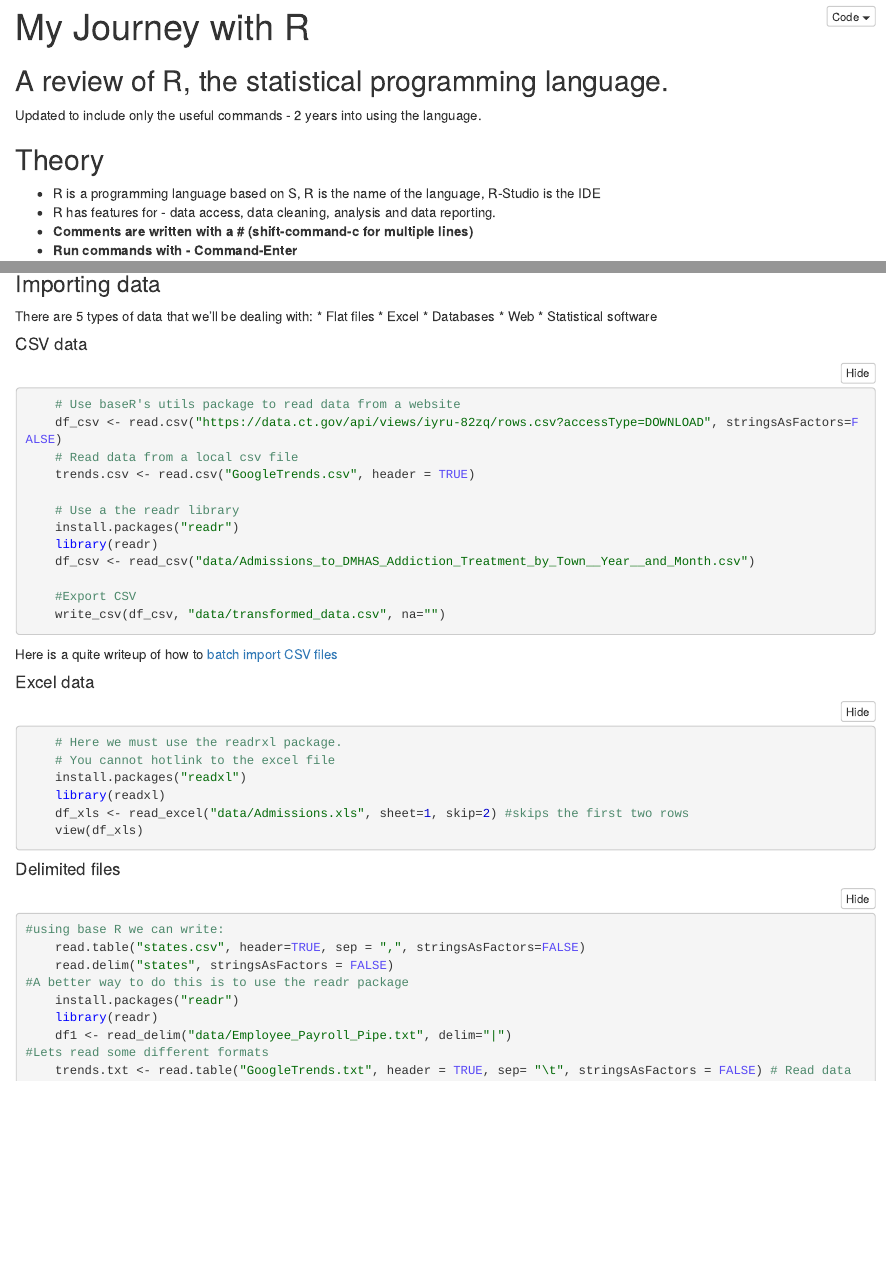
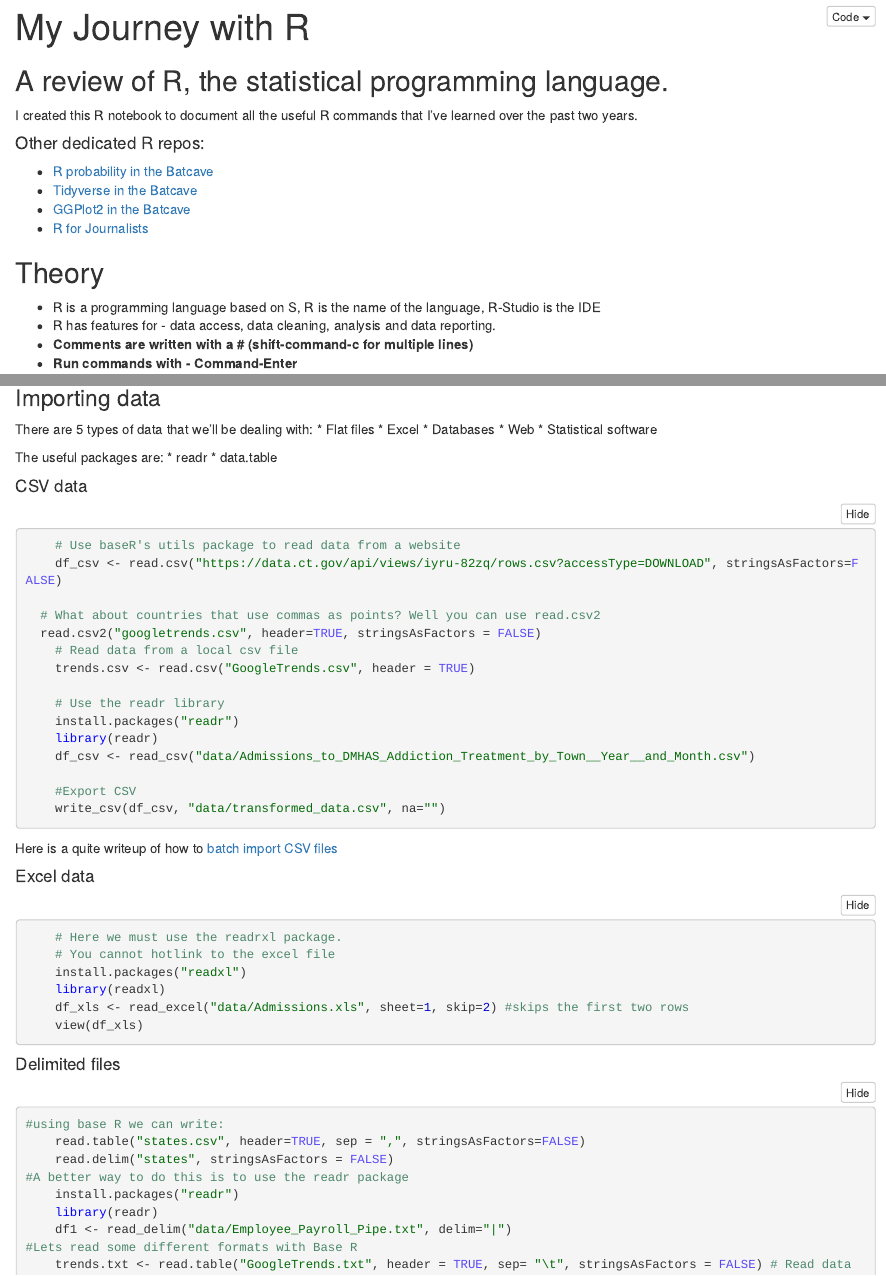
Before and after one commit to megomars/RStatisticsInTheBatcave, an R Markdown document (readme.rmd): the page in a window 1100 px wide, from its top, and a second part further down, joined at a grey line. The pictures show the output file readme.nb.html that the author committed with the source, opened offline.

Commit message:
readr package

````diff
--- a/readme.rmd
+++ b/readme.rmd
@@ -5,7 +5,14 @@ output: html_notebook
 
 ## A review of R, the statistical programming language.
 
-Updated to include only the useful commands - 2 years into using the language.
+I created this R notebook to document all the useful R commands that I've learned over the past two years.
+
+#### Other dedicated R repos:
+
+* [R probability in the Batcave](https://github.com/megomars/RProbabilityinTheBatcave)
+* [Tidyverse in the Batcave](https://github.com/megomars/TidyverseInTheBatcave)
+* [GGPlot2 in the Batcave](https://github.com/megomars/GGPlot2IntheBatcave)
+* [R for Journalists](https://github.com/megomars/RJournalismInTheBatcave)
 
 ## Theory
 * R is a programming language based on S, R is the name of the language, R-Studio is the IDE
@@ -108,14 +115,21 @@ There are 5 types of data that we'll be dealing with:
   * Web
   * Statistical software
 
+The useful packages are:
+  * readr
+  * data.table
+
 #### CSV data
 ```{R}
 	# Use baseR's utils package to read data from a website
 	df_csv <- read.csv("https://data.ct.gov/api/views/iyru-82zq/rows.csv?accessType=DOWNLOAD", stringsAsFactors=FALSE)
+
+  # What about countries that use commas as points? Well you can use read.csv2
+  read.csv2("googletrends.csv", header=TRUE, stringsAsFactors = FALSE)
 	# Read data from a local csv file
 	trends.csv <- read.csv("GoogleTrends.csv", header = TRUE)
 
-	# Use a the readr library
+	# Use the readr library
 	install.packages("readr")
 	library(readr)
 	df_csv <- read_csv("data/Admissions_to_DMHAS_Addiction_Treatment_by_Town__Year__and_Month.csv")
@@ -144,7 +158,7 @@ Here is a quite writeup of how to [batch import CSV files](https://journalismcou
 	install.packages("readr")
 	library(readr)
 	df1 <- read_delim("data/Employee_Payroll_Pipe.txt", delim="|")
-#Lets read some different formats
+#Lets read some different formats with Base R
 	trends.txt <- read.table("GoogleTrends.txt", header = TRUE, sep= "\t", stringsAsFactors = FALSE) # Read data from a text file and set the separator to tabs
 	View(trends.txt) # views a text file
 #Add column names and classes
@@ -465,5 +480,3 @@ format(date1, "%A") # Thursday
 
 ```
 Packages for dealing with time:
-1. lubridate
-2. zoo
````
Also changed, not shown: readme.nb.html, readme.rmd (6 more changed lines).
